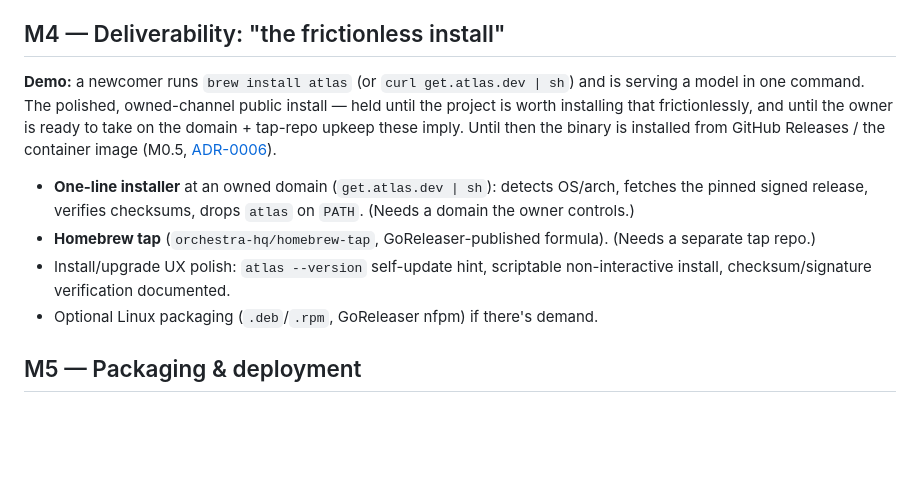
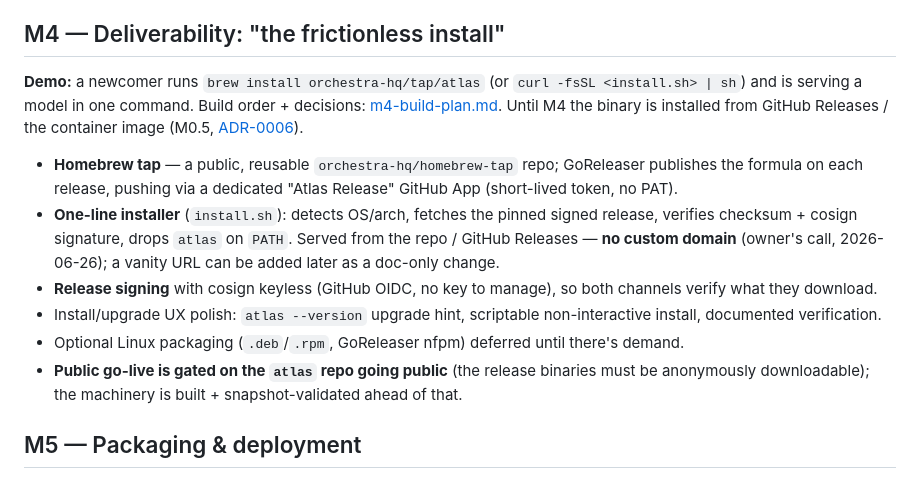
Before and after one commit to orchestra-hq/atlas, a Markdown page: docs/roadmap.md, the part around the change. GitHub-like rendering; blank space fills up the shorter version.

```diff
--- a/docs/roadmap.md
+++ b/docs/roadmap.md
@@ -84,12 +84,14 @@ Deferred from M3 (revisit by traction):
 
 ## M4 — Deliverability: "the frictionless install"
 
-**Demo:** a newcomer runs `brew install atlas` (or `curl get.atlas.dev | sh`) and is serving a model in one command. The polished, owned-channel public install — held until the project is worth installing that frictionlessly, and until the owner is ready to take on the domain + tap-repo upkeep these imply. Until then the binary is installed from GitHub Releases / the container image (M0.5, [ADR-0006](decisions/0006-packaging-and-deployment.md)).
+**Demo:** a newcomer runs `brew install orchestra-hq/tap/atlas` (or `curl -fsSL <install.sh> | sh`) and is serving a model in one command. Build order + decisions: [m4-build-plan.md](m4-build-plan.md). Until M4 the binary is installed from GitHub Releases / the container image (M0.5, [ADR-0006](decisions/0006-packaging-and-deployment.md)).
 
-- **One-line installer** at an owned domain (`get.atlas.dev | sh`): detects OS/arch, fetches the pinned signed release, verifies checksums, drops `atlas` on `PATH`. (Needs a domain the owner controls.)
-- **Homebrew tap** (`orchestra-hq/homebrew-tap`, GoReleaser-published formula). (Needs a separate tap repo.)
-- Install/upgrade UX polish: `atlas --version` self-update hint, scriptable non-interactive install, checksum/signature verification documented.
-- Optional Linux packaging (`.deb`/`.rpm`, GoReleaser nfpm) if there's demand.
+- **Homebrew tap** — a public, reusable `orchestra-hq/homebrew-tap` repo; GoReleaser publishes the formula on each release, pushing via a dedicated "Atlas Release" GitHub App (short-lived token, no PAT).
+- **One-line installer** (`install.sh`): detects OS/arch, fetches the pinned signed release, verifies checksum + cosign signature, drops `atlas` on `PATH`. Served from the repo / GitHub Releases — **no custom domain** (owner's call, 2026-06-26); a vanity URL can be added later as a doc-only change.
+- **Release signing** with cosign keyless (GitHub OIDC, no key to manage), so both channels verify what they download.
+- Install/upgrade UX polish: `atlas --version` upgrade hint, scriptable non-interactive install, documented verification.
+- Optional Linux packaging (`.deb`/`.rpm`, GoReleaser nfpm) deferred until there's demand.
+- **Public go-live is gated on the `atlas` repo going public** (the release binaries must be anonymously downloadable); the machinery is built + snapshot-validated ahead of that.
 
 ## M5 — Packaging & deployment
 
```
Also changed, not shown: README.md (+1 -0 lines), docs/m4-build-plan.md (added, +60 -0 lines).
